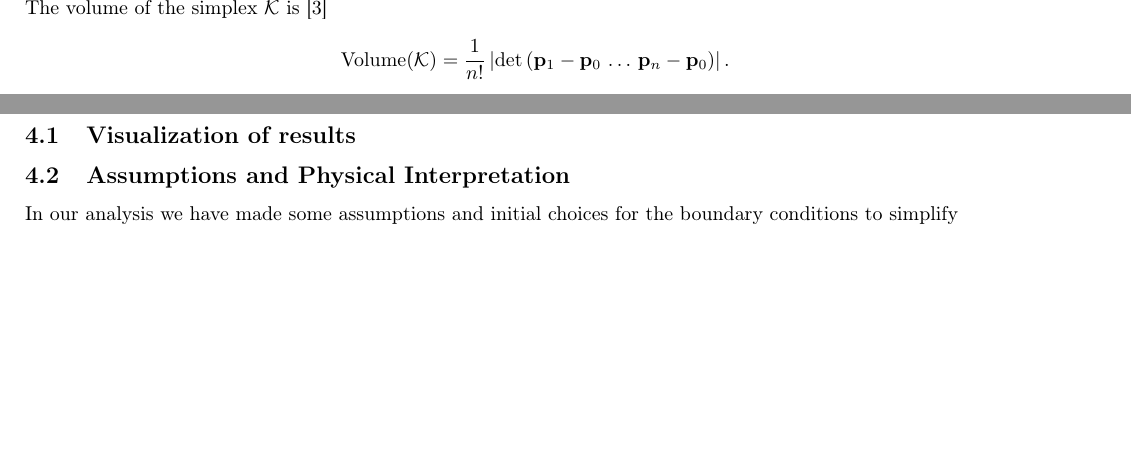
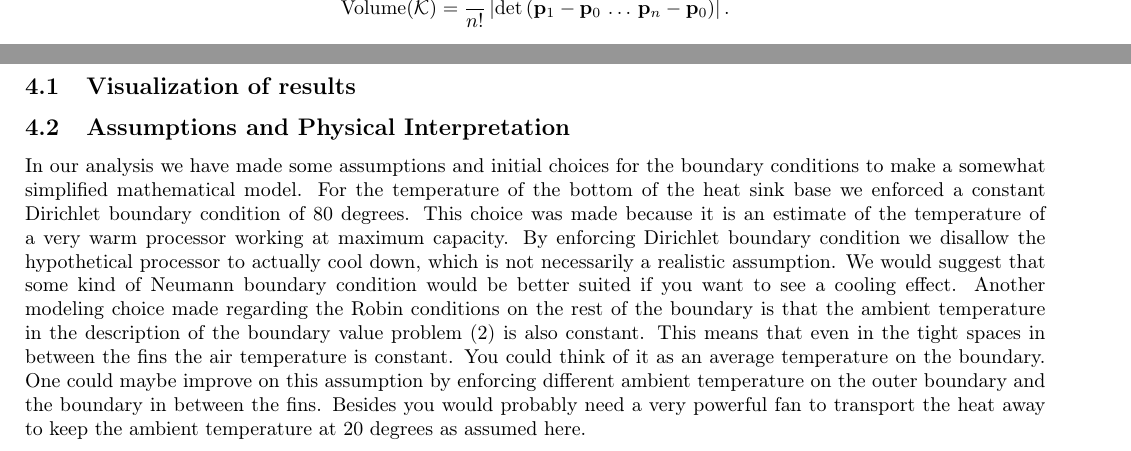
Before and after one commit to N3on1x/tma4220-project, a LaTeX document (LaTeX/main/main.tex, which reads LaTeX/sections/results_and_discussion.tex): two parts of pages 3 and 4 of 5 before the commit and two parts of pages 3 and 5 of 6 after it, joined at a grey line, cut at the place of the change, the shorter picture padded with empty space. Compiled offline with pdfLaTeX.

Commit message:
Har skrevet en del på assumptions and Physical Interpretation

```diff
--- a/LaTeX/sections/results_and_discussion.tex
+++ b/LaTeX/sections/results_and_discussion.tex
@@ -36,4 +36,4 @@
 \subsection{Visualization of results}
 
 \subsection{Assumptions and Physical Interpretation}
-In our analysis we have made some assumptions and initial choices for the boundary conditions to simplify
+In our analysis we have made some assumptions and initial choices for the boundary conditions to make a somewhat simplified mathematical model. For the temperature of the bottom of the heat sink base we enforced a constant Dirichlet boundary condition of 80 degrees. This choice was made because it is an estimate of the temperature of a very warm processor working at maximum capacity. By enforcing Dirichlet boundary condition we disallow the hypothetical processor to actually cool down, which is not necessarily a realistic assumption. We would suggest that some kind of Neumann boundary condition would be better suited if you want to see a cooling effect. Another modeling choice made regarding the Robin conditions on the rest of the boundary is that the ambient temperature in the description of the boundary value problem \eqref{eq:heat_bvp} is also constant. This means that even in the tight spaces in between the fins the air temperature is constant. You could think of it as an average temperature on the boundary. One could maybe improve on this assumption by enforcing different ambient temperature on the outer boundary and the boundary in between the fins. Besides you would probably need a very powerful fan to transport the heat away to keep the ambient temperature at 20 degrees as assumed here.
```
